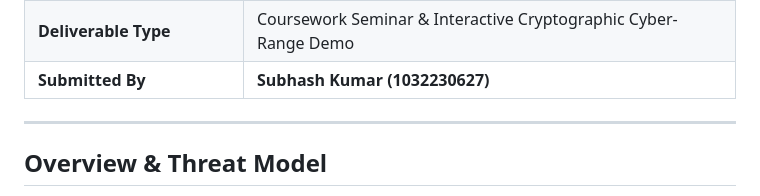
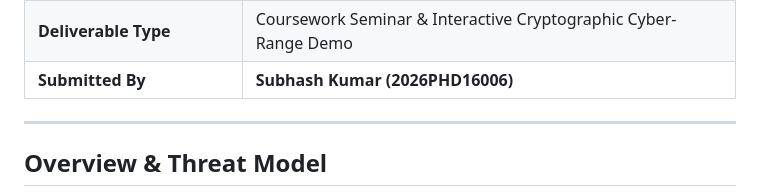
Before and after one commit to SubhashTyler/Kleptography-project-demo-IIITK, a Markdown page: README.md, the part around the change. Rendered like a GitHub page.

```diff
--- a/README.md
+++ b/README.md
@@ -44,7 +44,7 @@ This project was developed as an interactive seminar demonstration for doctoral
 | **Semester** | Semester II (SEM II) |
 | **Coursework Credits** | **3 Credits** (Counts toward the mandatory 12-credit Ph.D. coursework requirement) |
 | **Deliverable Type** | Coursework Seminar & Interactive Cryptographic Cyber-Range Demo |
-| **Submitted By** | **Subhash Kumar (1032230627)** |
+| **Submitted By** | **Subhash Kumar (2026PHD16006)** |
 
 ---
 
```
